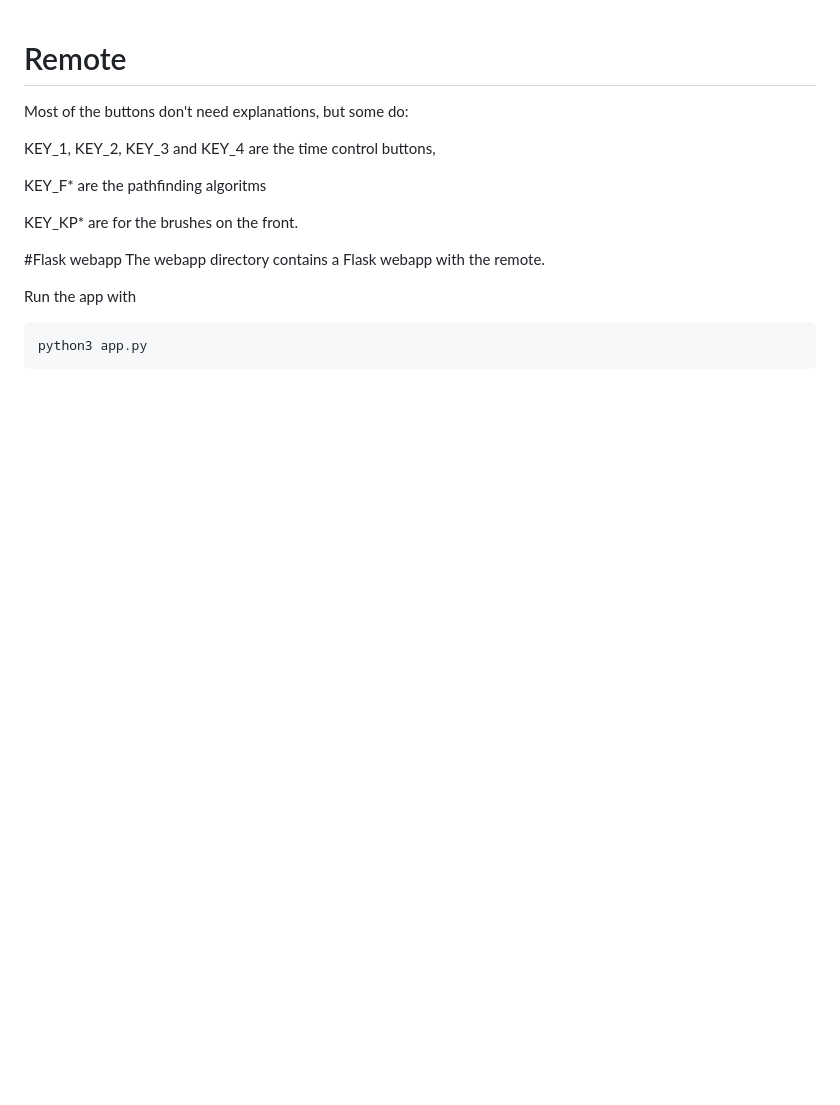
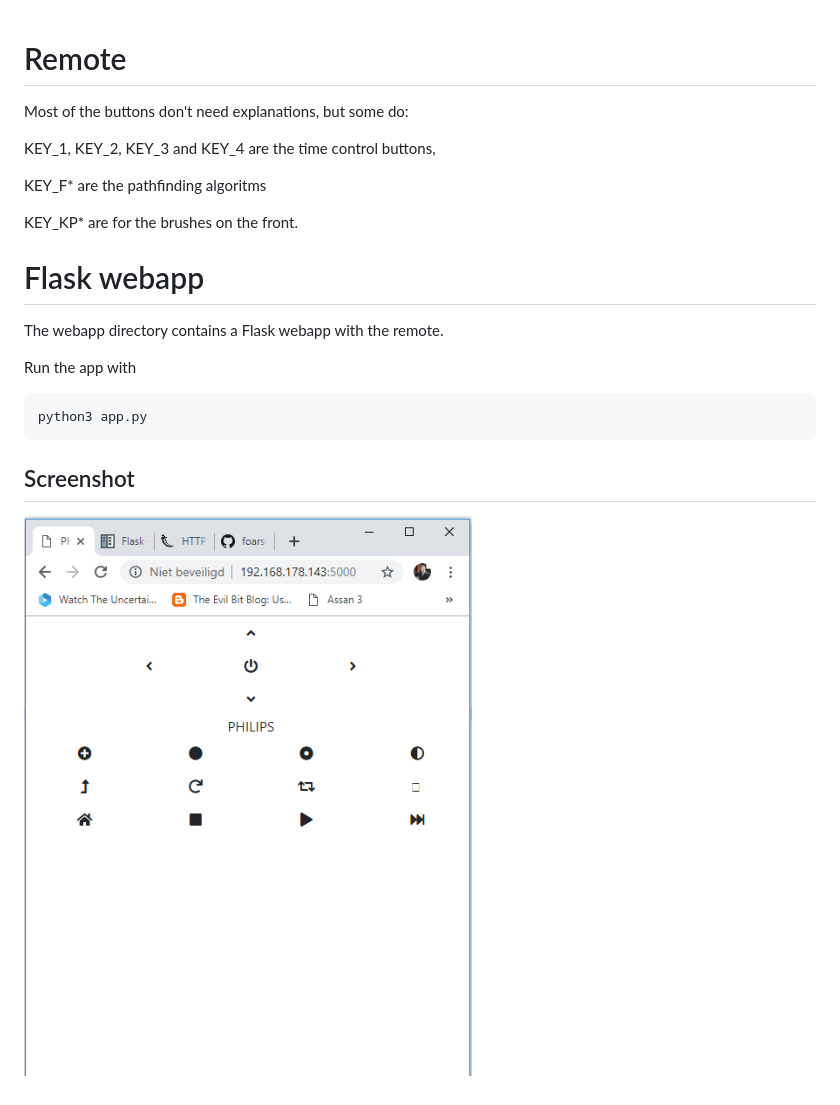
Before and after one commit to foarsitter/philips-fc8822, a Markdown page: READMe.md, the part around the change. GitHub-like rendering; pictures changed too: webapp_screenshot.PNG (added); blank space fills up the shorter version.

Commit message:
Added screenshot to readme

````diff
--- a/READMe.md
+++ b/READMe.md
@@ -7,11 +7,13 @@ KEY_F* are the pathfinding algoritms
 
 KEY_KP* are for the brushes on the front.
 
-
-#Flask webapp
+# Flask webapp
 The webapp directory contains a Flask webapp with the remote.
 
 Run the app with
 ```
 python3 app.py
 ```
+
+## Screenshot
+![alt text](https://github.com/foarsitter/philips-fc8822/blob/master/webapp_screenshot.PNG)
````
